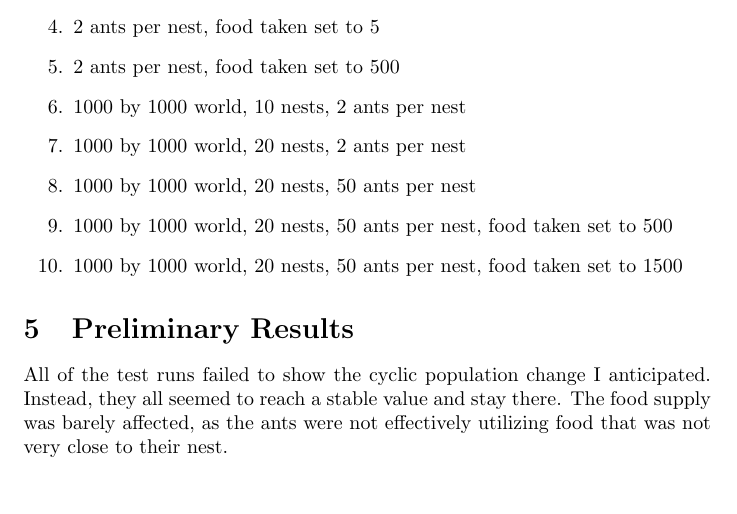
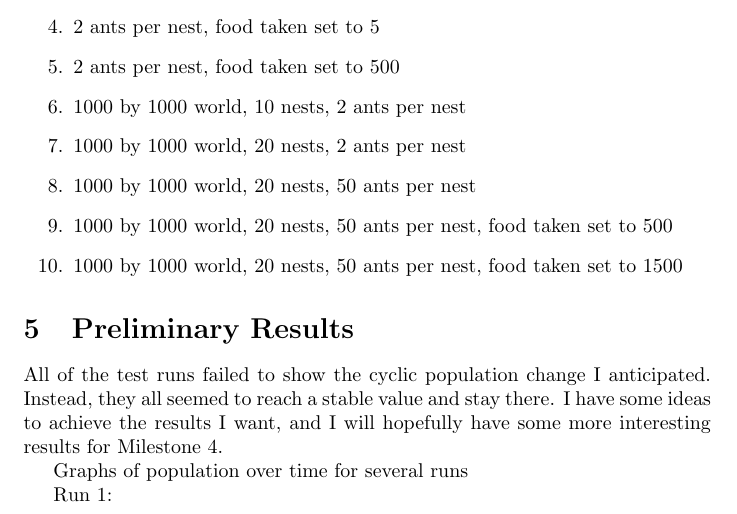
Before and after one commit to alecwalsh/ant_colony_simulation, a LaTeX document (docs/milestone3/CS4632_Alec_Walsh_M3.tex): part of page 6 of 9 before the commit and part of page 6 of 11 after it, cut so that both start at the same text. Compiled offline with pdfLaTeX.

Commit message:
Import changes from OverLeaf

```diff
--- a/docs/milestone3/CS4632_Alec_Walsh_M3.tex
+++ b/docs/milestone3/CS4632_Alec_Walsh_M3.tex
@@ -191,6 +191,10 @@ Description of runs(see docs/milestone3/results/*.csv for the raw data):
 
 \section{Preliminary Results}
 
-All of the test runs failed to show the cyclic population change I anticipated.  Instead, they all seemed to reach a stable value and stay there.  The food supply was barely affected, as the ants were not effectively utilizing food that was not very close to their nest.
+All of the test runs failed to show the cyclic population change I anticipated.  Instead, they all seemed to reach a stable value and stay there.  I have some ideas to achieve the results I want, and I will hopefully have some more interesting results for Milestone 4.
+
+Graphs of population over time for several runs
+
+Run 1:
 
 \includegraphics[width=0.9\textwidth]{graph1.png}
```
Also changed, not shown: docs/milestone3/CS4632_Alec_Walsh_M3.tex (17 more changed lines).
